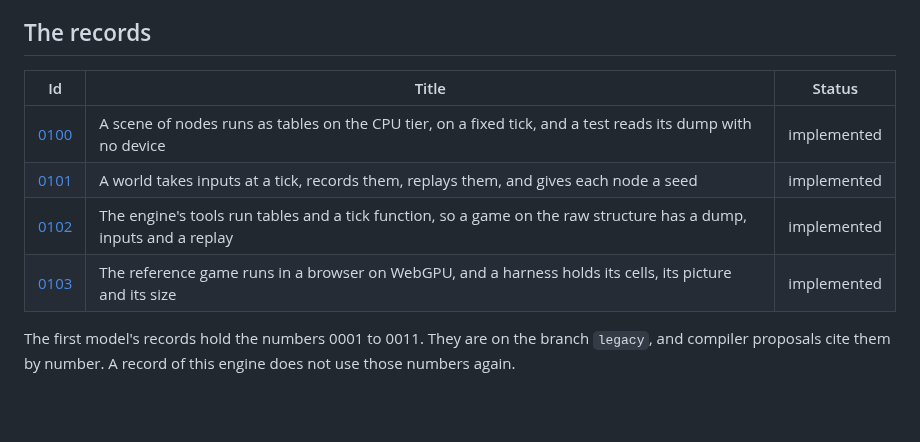
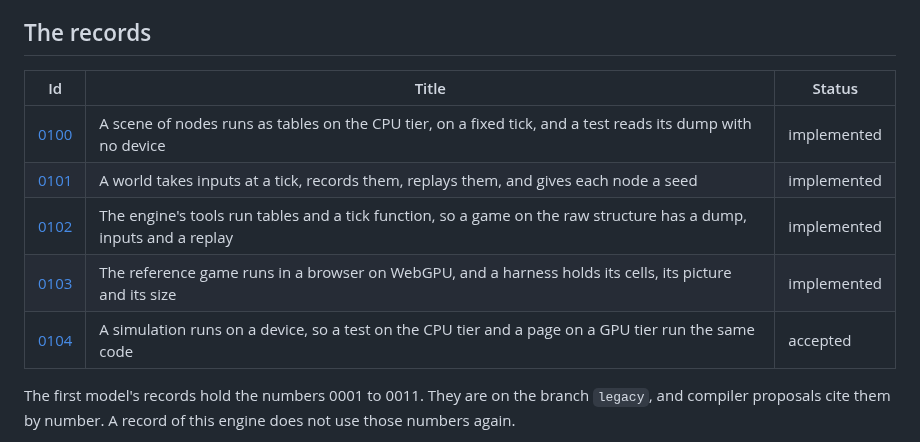
Before and after one commit to typeshade/radiance, a Markdown page: docs/design/README.md, the part around the change. GitHub-like rendering; blank space fills up the shorter version.

```diff
--- a/docs/design/README.md
+++ b/docs/design/README.md
@@ -73,12 +73,13 @@ request), and these sections:
 
 ## The records
 
-| Id                                     | Title                                                                                                             | Status      |
-| -------------------------------------- | ----------------------------------------------------------------------------------------------------------------- | ----------- |
-| [0100](0100-world-on-the-cpu-tier.md)  | A scene of nodes runs as tables on the CPU tier, on a fixed tick, and a test reads its dump with no device        | implemented |
-| [0101](0101-inputs-replay-and-seed.md) | A world takes inputs at a tick, records them, replays them, and gives each node a seed                            | implemented |
-| [0102](0102-tables-and-a-tick.md)      | The engine's tools run tables and a tick function, so a game on the raw structure has a dump, inputs and a replay | implemented |
-| [0103](0103-the-game-in-a-browser.md)  | The reference game runs in a browser on WebGPU, and a harness holds its cells, its picture and its size           | implemented |
+| Id                                         | Title                                                                                                             | Status      |
+| ------------------------------------------ | ----------------------------------------------------------------------------------------------------------------- | ----------- |
+| [0100](0100-world-on-the-cpu-tier.md)      | A scene of nodes runs as tables on the CPU tier, on a fixed tick, and a test reads its dump with no device        | implemented |
+| [0101](0101-inputs-replay-and-seed.md)     | A world takes inputs at a tick, records them, replays them, and gives each node a seed                            | implemented |
+| [0102](0102-tables-and-a-tick.md)          | The engine's tools run tables and a tick function, so a game on the raw structure has a dump, inputs and a replay | implemented |
+| [0103](0103-the-game-in-a-browser.md)      | The reference game runs in a browser on WebGPU, and a harness holds its cells, its picture and its size           | implemented |
+| [0104](0104-the-simulation-on-a-device.md) | A simulation runs on a device, so a test on the CPU tier and a page on a GPU tier run the same code               | accepted    |
 
 The first model's records hold the numbers 0001 to 0011. They are on the branch `legacy`, and
 compiler proposals cite them by number. A record of this engine does not use those numbers
```
Also changed, not shown: docs/design/0104-the-simulation-on-a-device.md (added, +232 -0 lines).
